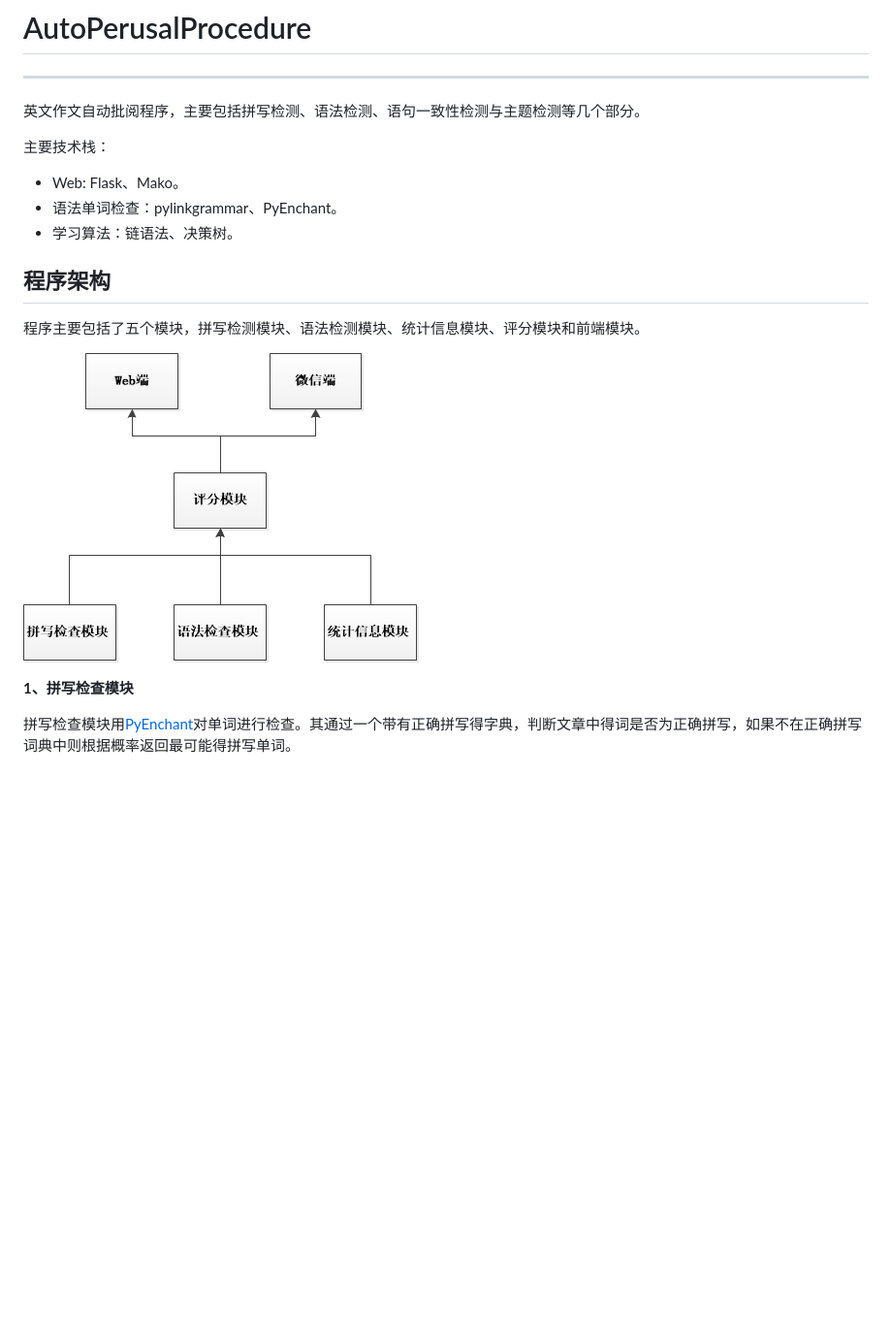
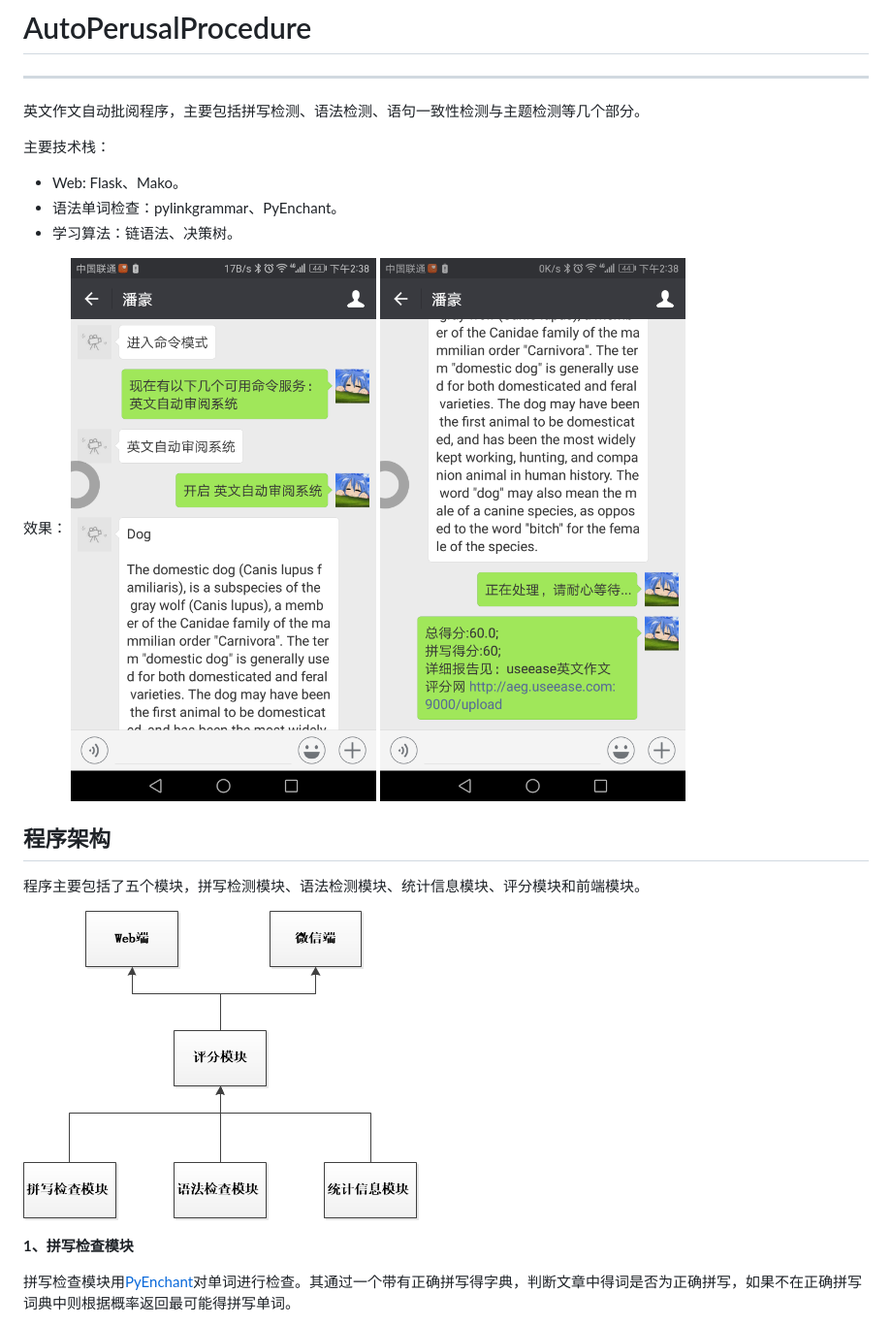
Before and after one commit to shikanon/AutoPerusalProcedure, a Markdown page: README.md, the part around the change. Shown: that part at 97% size. Drawn GitHub-style; pictures changed too: images/微信示意图1.png (added), images/微信示意图2.png (added); blank space fills up the shorter version.

Commit message:
add wechat instroduction in readme, fix wechat bug.

```diff
--- a/README.md
+++ b/README.md
@@ -8,11 +8,16 @@
 - 语法单词检查：pylinkgrammar、PyEnchant。
 - 学习算法：链语法、决策树。
 
+效果：
+![微信示意图](/images/微信示意图1.png)
+![微信示意图](/images/微信示意图2.png)
+
+
 ## 程序架构
 
 程序主要包括了五个模块，拼写检测模块、语法检测模块、统计信息模块、评分模块和前端模块。
 
-![模块关系图](./images/模块关系图.png)
+![模块关系图](/images/模块关系图.png)
 
 
 **1、拼写检查模块**
```
Also changed, not shown: 1 other file.
